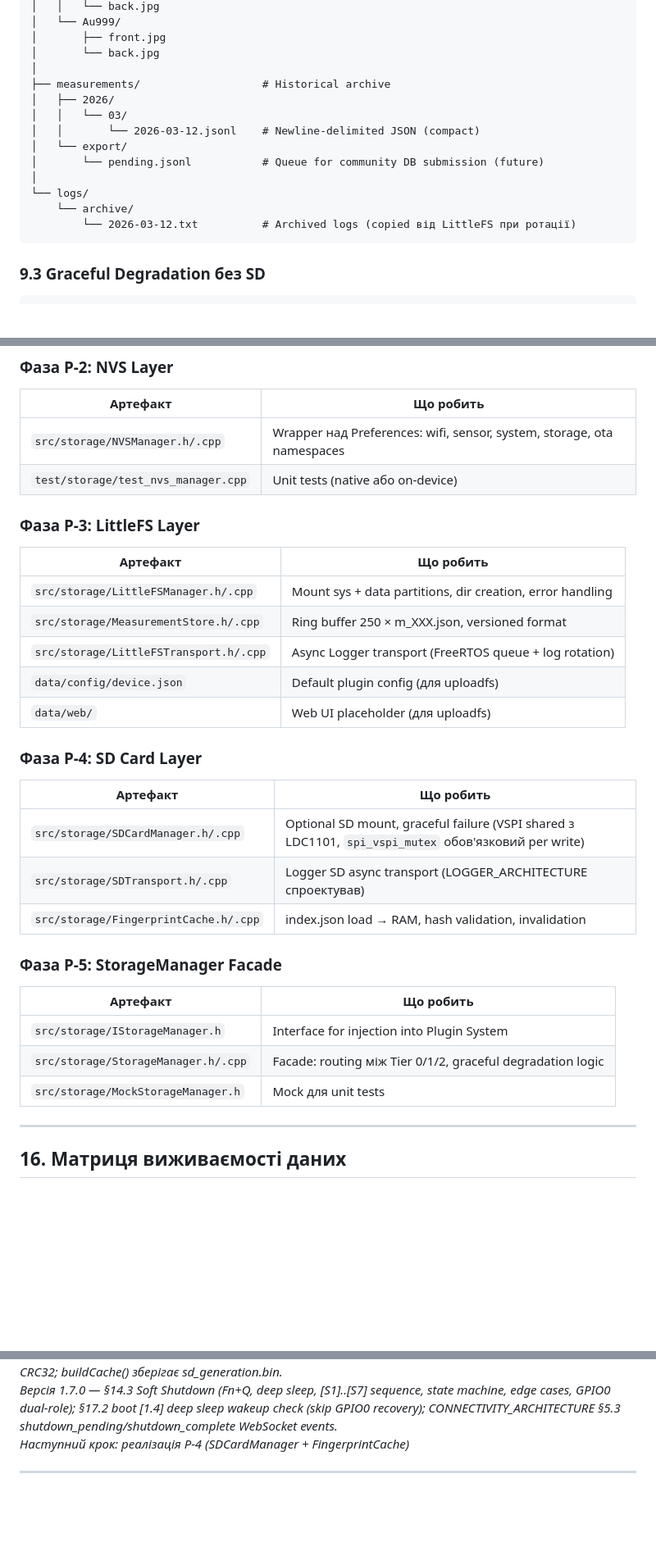
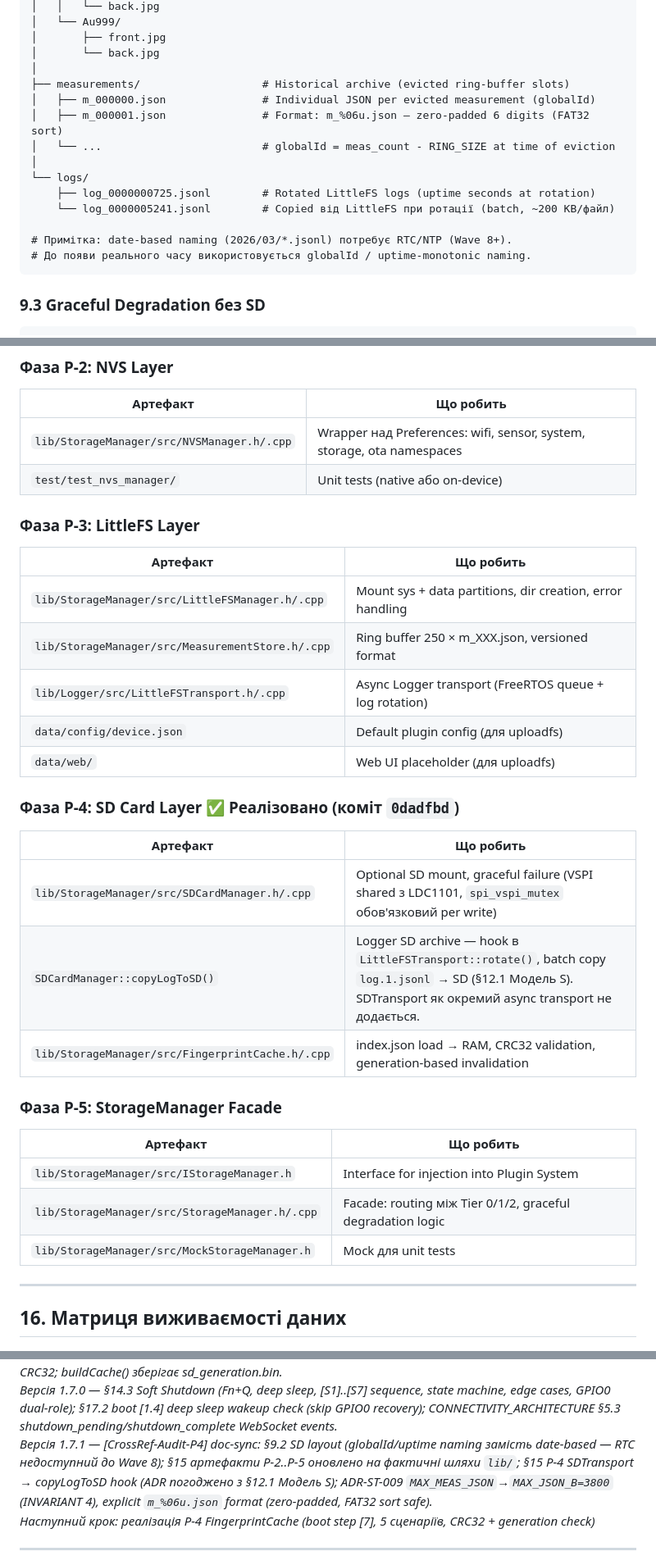
Before and after one commit to xkachya/CoinTrace, a Markdown page: docs/architecture/STORAGE_ARCHITECTURE.md, 3 parts joined by grey strips. Shown at 82% size. Drawn GitHub-style; blank space fills up the shorter version.

Commit message:
docs(arch): v1.7.1 — CrossRef-Audit-P4 doc-sync
V-01: §9.2 SD directory layout — globalId/uptime-based naming
  (date-based неможливий до Wave 8 NTP/RTC)
V-02: §15 P-4 SDTransport → SDCardManager::copyLogToSD() hook
  (погоджено §12.1 Модель S; batch copy, не per-entry async)
V-03: §15 P-2..P-5 артефакти — фактичні шляхи lib/ замість src/storage/
  (lib/StorageManager/src/, lib/Logger/src/)
V-04: ADR-ST-009 MAX_MEAS_JSON → MAX_JSON_B=3800
  (INVARIANT 4 upper bound, запобігає truncate при readSlotRaw)
V-05: ADR-ST-009 explicit m_%06u.json format
  (zero-padded 6 digits, FAT32 lexicographic sort safe)

Source: Storage_CrossRef_Audit_P4.2026-03-17.md

````diff
--- a/docs/architecture/STORAGE_ARCHITECTURE.md
+++ b/docs/architecture/STORAGE_ARCHITECTURE.md
@@ -653,16 +653,17 @@ SD:/CoinTrace/                      # Root для всіх даних CoinTrace
 │       ├── front.jpg
 │       └── back.jpg
 │
-├── measurements/                   # Historical archive
-│   ├── 2026/
-│   │   └── 03/
-│   │       └── 2026-03-12.jsonl    # Newline-delimited JSON (compact)
-│   └── export/
-│       └── pending.jsonl           # Queue for community DB submission (future)
+├── measurements/                   # Historical archive (evicted ring-buffer slots)
+│   ├── m_000000.json               # Individual JSON per evicted measurement (globalId)
+│   ├── m_000001.json               # Format: m_%06u.json — zero-padded 6 digits (FAT32 sort)
+│   └── ...                         # globalId = meas_count - RING_SIZE at time of eviction
 │
 └── logs/
-    └── archive/
-        └── 2026-03-12.txt          # Archived logs (copied від LittleFS при ротації)
+    ├── log_0000000725.jsonl        # Rotated LittleFS logs (uptime seconds at rotation)
+    └── log_0000005241.jsonl        # Copied від LittleFS при ротації (batch, ~200 KB/файл)
+
+# Примітка: date-based naming (2026/03/*.jsonl) потребує RTC/NTP (Wave 8+).
+# До появи реального часу використовується globalId / uptime-monotonic naming.
 ```
 
 ### 9.3 Graceful Degradation без SD
@@ -1427,34 +1428,34 @@ GPIO0 має **дві різні ролі** залежно від контекс
 
 | Артефакт | Що робить |
 |---|---|
-| `src/storage/NVSManager.h/.cpp` | Wrapper над Preferences: wifi, sensor, system, storage, ota namespaces |
-| `test/storage/test_nvs_manager.cpp` | Unit tests (native або on-device) |
+| `lib/StorageManager/src/NVSManager.h/.cpp` | Wrapper над Preferences: wifi, sensor, system, storage, ota namespaces |
+| `test/test_nvs_manager/` | Unit tests (native або on-device) |
 
 ### Фаза P-3: LittleFS Layer
 
 | Артефакт | Що робить |
 |---|---|
-| `src/storage/LittleFSManager.h/.cpp` | Mount sys + data partitions, dir creation, error handling |
-| `src/storage/MeasurementStore.h/.cpp` | Ring buffer 250 × m_XXX.json, versioned format |
-| `src/storage/LittleFSTransport.h/.cpp` | Async Logger transport (FreeRTOS queue + log rotation) |
+| `lib/StorageManager/src/LittleFSManager.h/.cpp` | Mount sys + data partitions, dir creation, error handling |
+| `lib/StorageManager/src/MeasurementStore.h/.cpp` | Ring buffer 250 × m_XXX.json, versioned format |
+| `lib/Logger/src/LittleFSTransport.h/.cpp` | Async Logger transport (FreeRTOS queue + log rotation) |
 | `data/config/device.json` | Default plugin config (для uploadfs) |
 | `data/web/` | Web UI placeholder (для uploadfs) |
 
-### Фаза P-4: SD Card Layer
+### Фаза P-4: SD Card Layer ✅ Реалізовано (коміт `0dadfbd`)
 
 | Артефакт | Що робить |
 |---|---|
-| `src/storage/SDCardManager.h/.cpp` | Optional SD mount, graceful failure (VSPI shared з LDC1101, `spi_vspi_mutex` обов'язковий per write) |
-| `src/storage/SDTransport.h/.cpp` | Logger SD async transport (LOGGER_ARCHITECTURE спроектував) |
-| `src/storage/FingerprintCache.h/.cpp` | index.json load → RAM, hash validation, invalidation |
+| `lib/StorageManager/src/SDCardManager.h/.cpp` | Optional SD mount, graceful failure (VSPI shared з LDC1101, `spi_vspi_mutex` обов'язковий per write) |
+| `SDCardManager::copyLogToSD()` | Logger SD archive — hook в `LittleFSTransport::rotate()`, batch copy `log.1.jsonl` → SD (§12.1 Модель S). SDTransport як окремий async transport не додається. |
+| `lib/StorageManager/src/FingerprintCache.h/.cpp` | index.json load → RAM, CRC32 validation, generation-based invalidation |
 
 ### Фаза P-5: StorageManager Facade
 
 | Артефакт | Що робить |
 |---|---|
-| `src/storage/IStorageManager.h` | Interface for injection into Plugin System |
-| `src/storage/StorageManager.h/.cpp` | Facade: routing між Tier 0/1/2, graceful degradation logic |
-| `src/storage/MockStorageManager.h` | Mock для unit tests |
+| `lib/StorageManager/src/IStorageManager.h` | Interface for injection into Plugin System |
+| `lib/StorageManager/src/StorageManager.h/.cpp` | Facade: routing між Tier 0/1/2, graceful degradation logic |
+| `lib/StorageManager/src/MockStorageManager.h` | Mock для unit tests |
 
 ---
 
@@ -1496,7 +1497,8 @@ GPIO0 має **дві різні ролі** залежно від контекс
 *Версія 1.4.0 — [F-02] RING_SIZE 300→250: LittleFS margin 3%→14%; [F-03] ADR-ST-005 timeout text 100→500ms; [F-04] Wire.begin(SDA=GPIO8, SCL=GPIO9) у boot sequence [2.3]; [F-05] §12.1 SDTransport Модель S — не в Logger dispatch chain; [F-06] CRC32 spec: /data/cache/index_crc32.bin (4B little-endian uint32_t).*
 *Версія 1.4.1 — [FDB-05 Variant G] sd_generation.bin у §8.2 cache tree; boot [7a] generation staleness check після CRC32; buildCache() зберігає sd_generation.bin.*
 *Версія 1.7.0 — §14.3 Soft Shutdown (Fn+Q, deep sleep, [S1]..[S7] sequence, state machine, edge cases, GPIO0 dual-role); §17.2 boot [1.4] deep sleep wakeup check (skip GPIO0 recovery); CONNECTIVITY_ARCHITECTURE §5.3 shutdown_pending/shutdown_complete WebSocket events.*
-*Наступний крок: реалізація P-4 (SDCardManager + FingerprintCache)*
+*Версія 1.7.1 — [CrossRef-Audit-P4] doc-sync: §9.2 SD layout (globalId/uptime naming замість date-based — RTC недоступний до Wave 8); §15 артефакти P-2..P-5 оновлено на фактичні шляхи `lib/`; §15 P-4 SDTransport → copyLogToSD hook (ADR погоджено з §12.1 Модель S); ADR-ST-009 `MAX_MEAS_JSON`→`MAX_JSON_B=3800` (INVARIANT 4), explicit `m_%06u.json` format (zero-padded, FAT32 sort safe).*
+*Наступний крок: реалізація P-4 FingerprintCache (boot step [7], 5 сценаріїв, CRC32 + generation check)*
 
 ---
 
````
Also changed, not shown: other parts of docs/architecture/STORAGE_ARCHITECTURE.md (+3 -3 lines).
